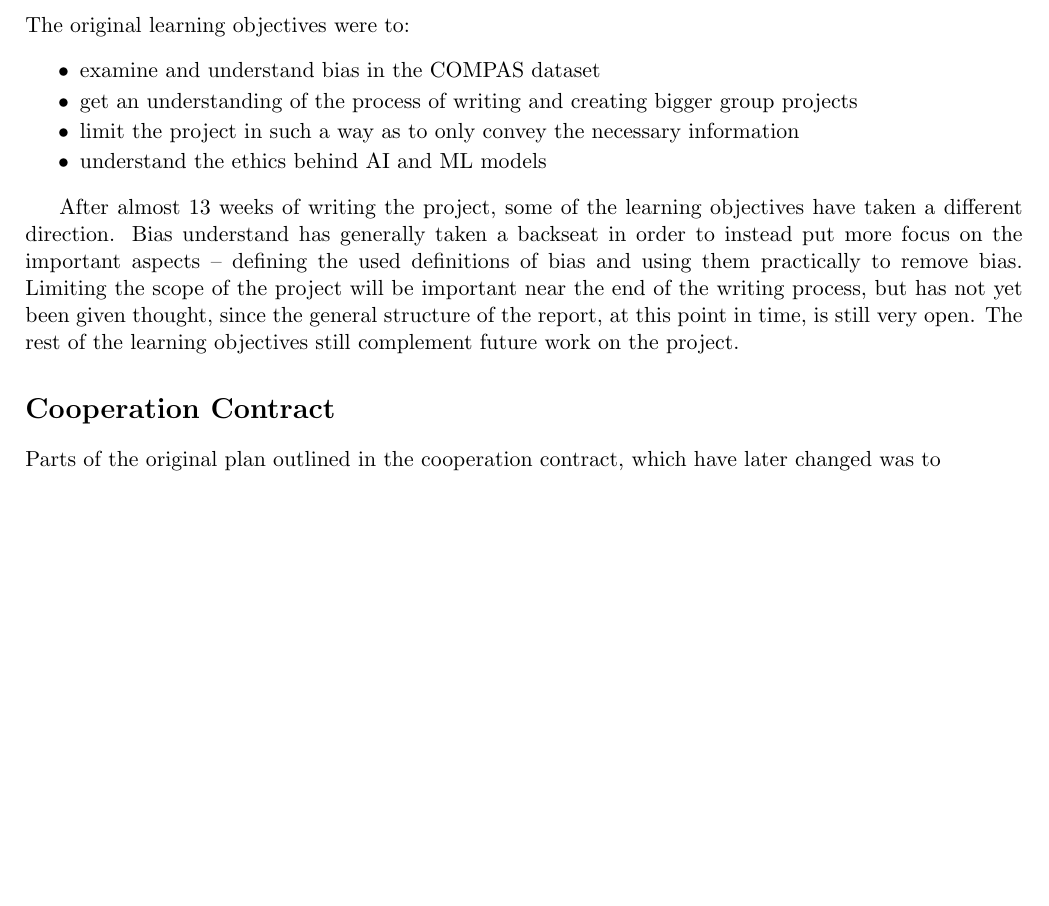
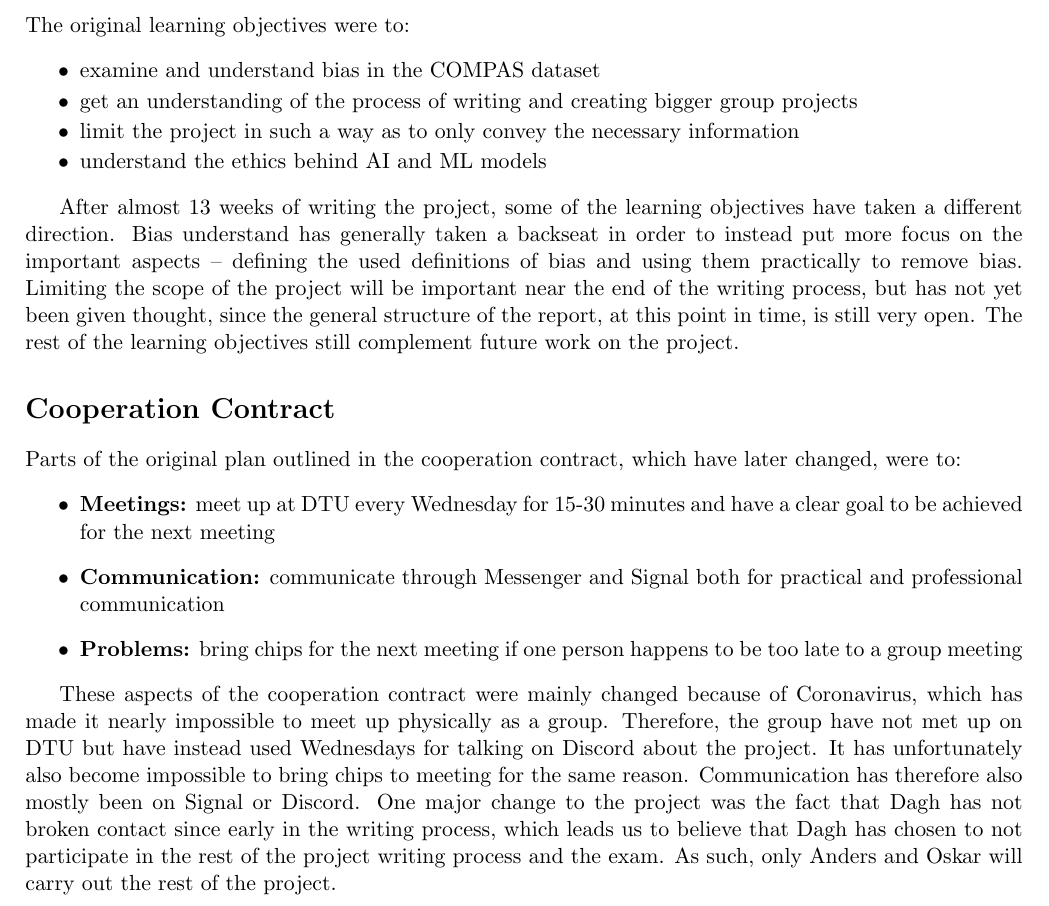
Before and after one commit to oskarwiese/fagprojekt, a LaTeX document (deliverables/project_changes.tex): part of page 2 of 2, cut so that both start at the same text, the shorter picture padded with empty space. Compiled offline with pdfLaTeX.

Commit message:
cooperation contract

```diff
--- a/deliverables/project_changes.tex
+++ b/deliverables/project_changes.tex
@@ -49,7 +49,13 @@
 	After almost 13 weeks of writing the project, some of the learning objectives have taken a different direction. Bias understand has generally taken a backseat in order to instead put more focus on the important aspects – defining the used definitions of bias and using them practically to remove bias. Limiting the scope of the project will be important near the end of the writing process, but has not yet been given thought, since the general structure of the report, at this point in time, is still very open. The rest of the learning objectives still complement future work on the project.
 
 	\section*{Cooperation Contract}
-	Parts of the original plan outlined in the cooperation contract, which have later changed was to
+	Parts of the original plan outlined in the cooperation contract, which have later changed, were to:
+	\begin{itemize}
+		\item \textbf{Meetings:} meet up at DTU every Wednesday for 15-30 minutes and have a clear goal to be achieved for the next meeting
+		\item \textbf{Communication:} communicate through Messenger and Signal both for practical and professional communication
+		\item \textbf{Problems:} bring chips for the next meeting if one person happens to be too late to a group meeting
+	\end{itemize}
 
+	These aspects of the cooperation contract were mainly changed because of Coronavirus, which has made it nearly impossible to meet up physically as a group. Therefore, the group have not met up on DTU but have instead used Wednesdays for talking on Discord about the project. It has unfortunately also become impossible to bring chips to meeting for the same reason. Communication has therefore also mostly been on Signal or Discord. One major change to the project was the fact that Dagh has not broken contact since early in the writing process, which leads us to believe that Dagh has chosen to not participate in the rest of the project writing process and the exam. As such, only Anders and Oskar will carry out the rest of the project.
 
 \end{document}
```
